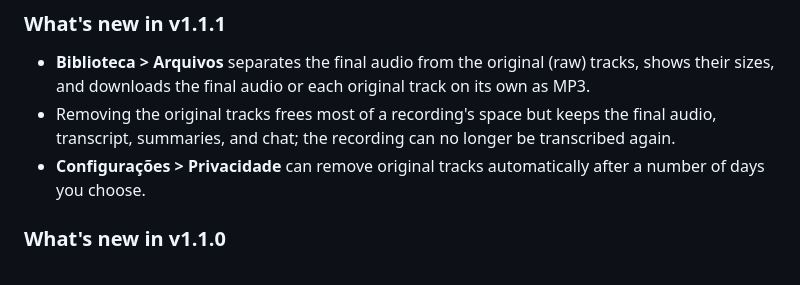
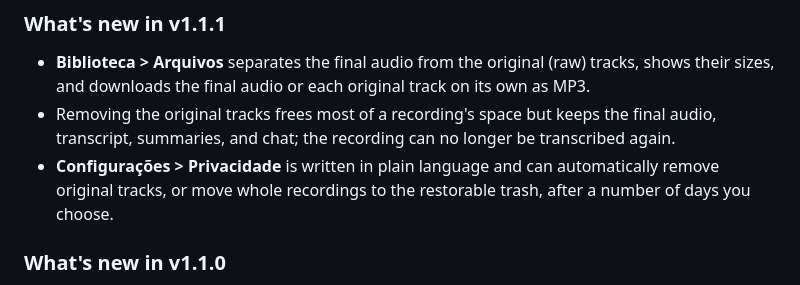
Before and after one commit to rteoo/snipvoice, a Markdown page: README.md, the part around the change. Drawn GitHub-style.

Commit message:
docs(release): note the plain-language Privacy settings in 1.1.1

```diff
--- a/README.md
+++ b/README.md
@@ -88,7 +88,7 @@ launch. The Windows installer uses no administrator rights and installs under
 
 - **Biblioteca > Arquivos** separates the final audio from the original (raw) tracks, shows their sizes, and downloads the final audio or each original track on its own as MP3.
 - Removing the original tracks frees most of a recording's space but keeps the final audio, transcript, summaries, and chat; the recording can no longer be transcribed again.
-- **Configurações > Privacidade** can remove original tracks automatically after a number of days you choose.
+- **Configurações > Privacidade** is written in plain language and can automatically remove original tracks, or move whole recordings to the restorable trash, after a number of days you choose.
 
 ### What's new in v1.1.0
 
```
Also changed, not shown: CHANGELOG.md (+2 -0 lines).
